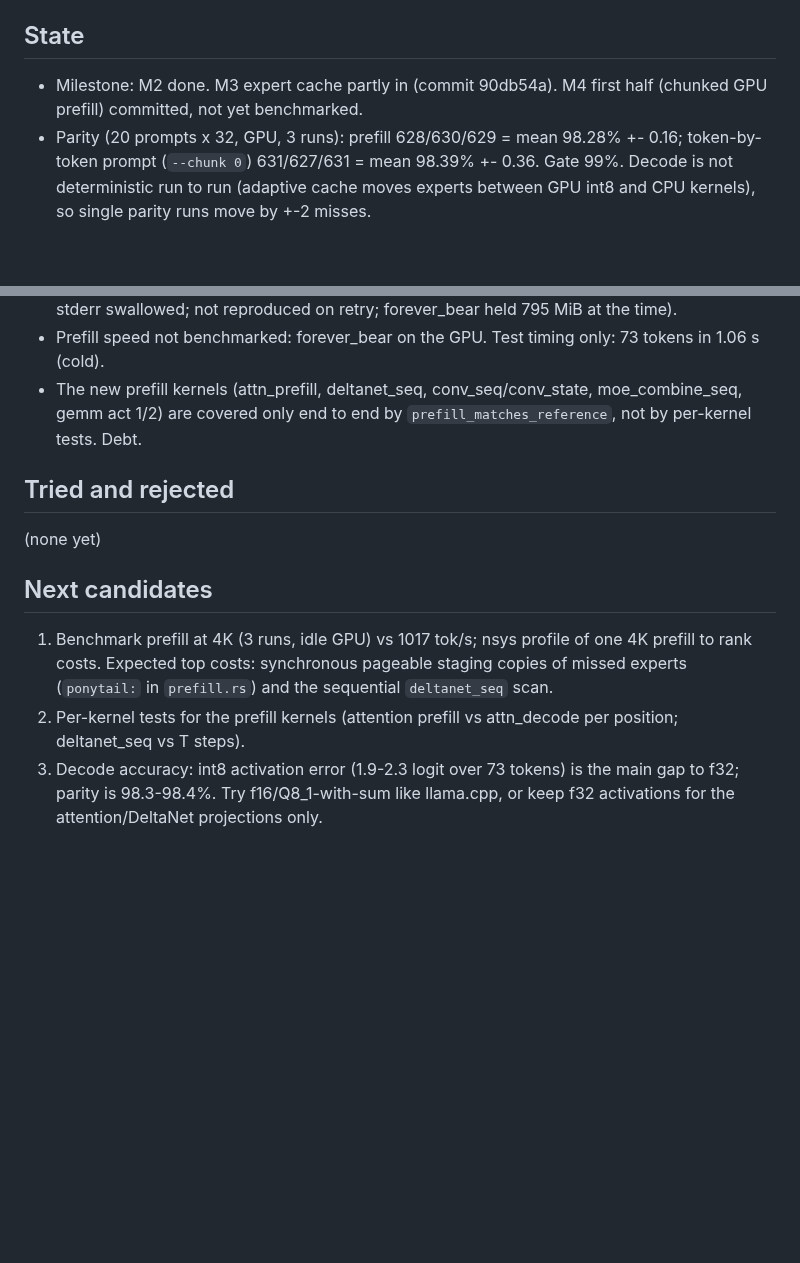
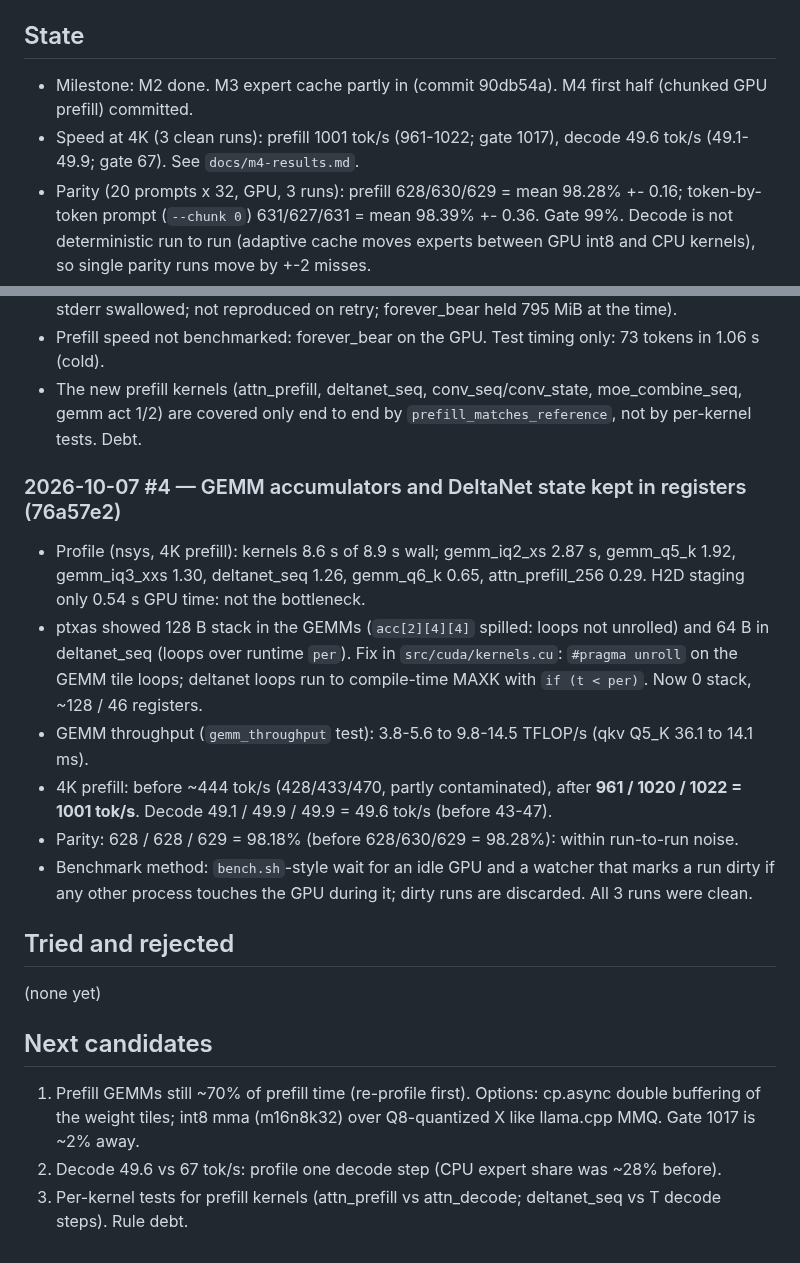
Before and after one commit to RustingStudio/RustingStrata, a Markdown page: docs/LOOP_LOG.md, 2 parts joined by grey strips. Rendered like a GitHub page; blank space fills up the shorter version.

Commit message:
docs: loop log iteration 4, M4 results
Co-Authored-By: Claude Opus 5.5 <noreply@anthropic.com>

```diff
--- a/docs/LOOP_LOG.md
+++ b/docs/LOOP_LOG.md
@@ -4,8 +4,9 @@ Each iteration: one verified item. Newest entry last. Loop instructions: `/home/
 
 ## State
 
-- Milestone: M2 done. M3 expert cache partly in (commit 90db54a). M4 first half (chunked GPU prefill) committed,
-  not yet benchmarked.
+- Milestone: M2 done. M3 expert cache partly in (commit 90db54a). M4 first half (chunked GPU prefill) committed.
+- Speed at 4K (3 clean runs): prefill 1001 tok/s (961-1022; gate 1017), decode 49.6 tok/s (49.1-49.9; gate 67).
+  See `docs/m4-results.md`.
 - Parity (20 prompts x 32, GPU, 3 runs): prefill 628/630/629 = mean 98.28% +- 0.16; token-by-token prompt
   (`--chunk 0`) 631/627/631 = mean 98.39% +- 0.36. Gate 99%. Decode is not deterministic run to run (adaptive
   cache moves experts between GPU int8 and CPU kernels), so single parity runs move by +-2 misses.
@@ -42,15 +43,26 @@ Each iteration: one verified item. Newest entry last. Loop instructions: `/home/
 - The new prefill kernels (attn_prefill, deltanet_seq, conv_seq/conv_state, moe_combine_seq, gemm act 1/2) are covered
   only end to end by `prefill_matches_reference`, not by per-kernel tests. Debt.
 
+### 2026-10-07 #4 — GEMM accumulators and DeltaNet state kept in registers (76a57e2)
+- Profile (nsys, 4K prefill): kernels 8.6 s of 8.9 s wall; gemm_iq2_xs 2.87 s, gemm_q5_k 1.92, gemm_iq3_xxs 1.30,
+  deltanet_seq 1.26, gemm_q6_k 0.65, attn_prefill_256 0.29. H2D staging only 0.54 s GPU time: not the bottleneck.
+- ptxas showed 128 B stack in the GEMMs (`acc[2][4][4]` spilled: loops not unrolled) and 64 B in deltanet_seq (loops
+  over runtime `per`). Fix in `src/cuda/kernels.cu`: `#pragma unroll` on the GEMM tile loops; deltanet loops run to
+  compile-time MAXK with `if (t < per)`. Now 0 stack, ~128 / 46 registers.
+- GEMM throughput (`gemm_throughput` test): 3.8-5.6 to 9.8-14.5 TFLOP/s (qkv Q5_K 36.1 to 14.1 ms).
+- 4K prefill: before ~444 tok/s (428/433/470, partly contaminated), after **961 / 1020 / 1022 = 1001 tok/s**.
+  Decode 49.1 / 49.9 / 49.9 = 49.6 tok/s (before 43-47).
+- Parity: 628 / 628 / 629 = 98.18% (before 628/630/629 = 98.28%): within run-to-run noise.
+- Benchmark method: `bench.sh`-style wait for an idle GPU and a watcher that marks a run dirty if any other process
+  touches the GPU during it; dirty runs are discarded. All 3 runs were clean.
+
 ## Tried and rejected
 
 (none yet)
 
 ## Next candidates
 
-1. Benchmark prefill at 4K (3 runs, idle GPU) vs 1017 tok/s; nsys profile of one 4K prefill to rank costs.
-   Expected top costs: synchronous pageable staging copies of missed experts (`ponytail:` in `prefill.rs`) and the
-   sequential `deltanet_seq` scan.
-2. Per-kernel tests for the prefill kernels (attention prefill vs attn_decode per position; deltanet_seq vs T steps).
-3. Decode accuracy: int8 activation error (1.9-2.3 logit over 73 tokens) is the main gap to f32; parity is 98.3-98.4%.
-   Try f16/Q8_1-with-sum like llama.cpp, or keep f32 activations for the attention/DeltaNet projections only.
+1. Prefill GEMMs still ~70% of prefill time (re-profile first). Options: cp.async double buffering of the weight
+   tiles; int8 mma (m16n8k32) over Q8-quantized X like llama.cpp MMQ. Gate 1017 is ~2% away.
+2. Decode 49.6 vs 67 tok/s: profile one decode step (CPU expert share was ~28% before).
+3. Per-kernel tests for prefill kernels (attn_prefill vs attn_decode; deltanet_seq vs T decode steps). Rule debt.
```
Also changed, not shown: docs/m4-results.md (added, +11 -0 lines).
